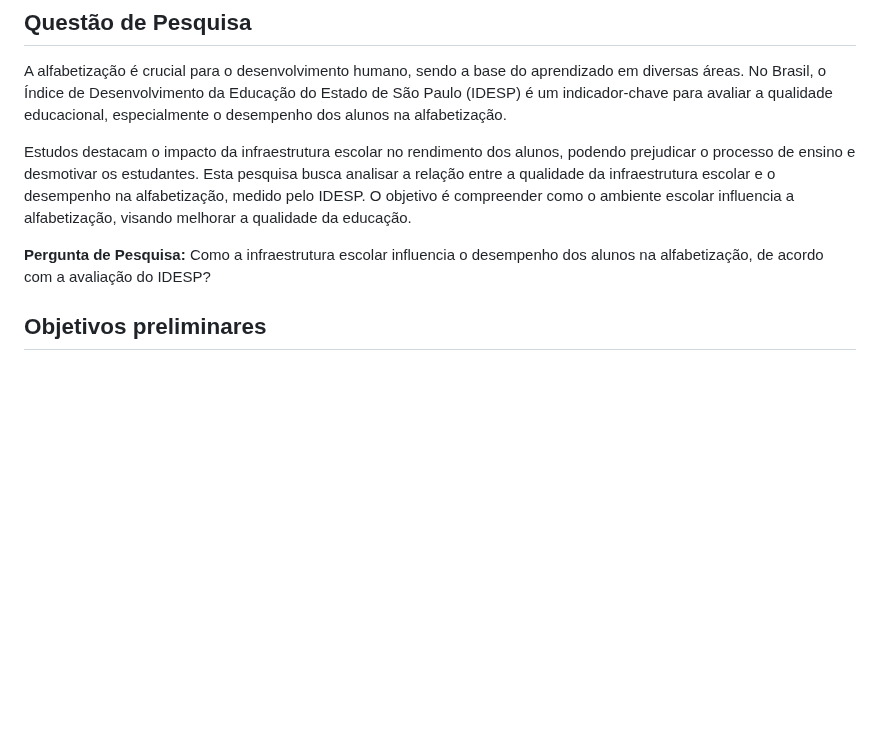
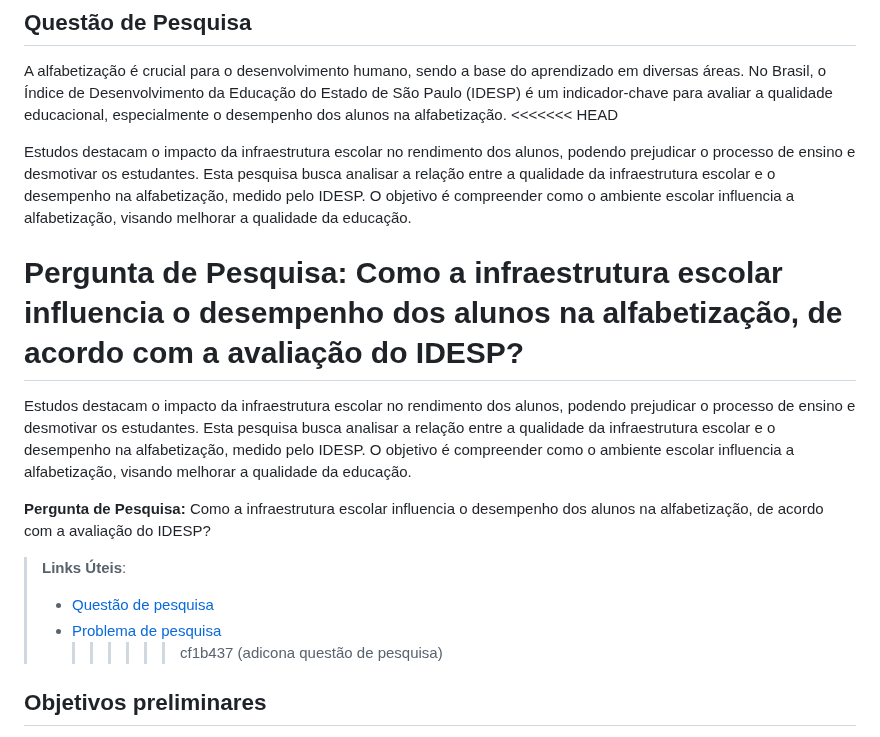
Before and after one commit to ICEI-PUC-Minas-PMV-SI/pmv-si-2024-1-pe7-t1-infraeducacaospidesp, a Markdown page: docs/contexto.md, the part around one of its changes. Rendered like a GitHub page; blank space fills up the shorter version.

Commit message:
adicona questão de pesquisa

```diff
--- a/docs/contexto.md
+++ b/docs/contexto.md
@@ -25,10 +25,21 @@ Descreva ainda o contexto em que essa aplicação será usada, se houver: empres
 ## Questão de Pesquisa
 
 A alfabetização é crucial para o desenvolvimento humano, sendo a base do aprendizado em diversas áreas. No Brasil, o Índice de Desenvolvimento da Educação do Estado de São Paulo (IDESP) é um indicador-chave para avaliar a qualidade educacional, especialmente o desempenho dos alunos na alfabetização.
+<<<<<<< HEAD
+
+Estudos destacam o impacto da infraestrutura escolar no rendimento dos alunos, podendo prejudicar o processo de ensino e desmotivar os estudantes. Esta pesquisa busca analisar a relação entre a qualidade da infraestrutura escolar e o desempenho na alfabetização, medido pelo IDESP. O objetivo é compreender como o ambiente escolar influencia a alfabetização, visando melhorar a qualidade da educação.
+
+# **Pergunta de Pesquisa:** Como a infraestrutura escolar influencia o desempenho dos alunos na alfabetização, de acordo com a avaliação do IDESP?
 
 Estudos destacam o impacto da infraestrutura escolar no rendimento dos alunos, podendo prejudicar o processo de ensino e desmotivar os estudantes. Esta pesquisa busca analisar a relação entre a qualidade da infraestrutura escolar e o desempenho na alfabetização, medido pelo IDESP. O objetivo é compreender como o ambiente escolar influencia a alfabetização, visando melhorar a qualidade da educação.
 
 **Pergunta de Pesquisa:** Como a infraestrutura escolar influencia o desempenho dos alunos na alfabetização, de acordo com a avaliação do IDESP?
+
+> **Links Úteis**:
+>
+> - [Questão de pesquisa](https://www.enago.com.br/academy/how-to-develop-good-research-question-types-examples/)
+> - [Problema de pesquisa](https://blog.even3.com.br/problema-de-pesquisa/)
+>   > > > > > > cf1b437 (adicona questão de pesquisa)
 
 ## Objetivos preliminares
 
```
Also changed, not shown: other parts of docs/contexto.md (+1 -1 lines).
